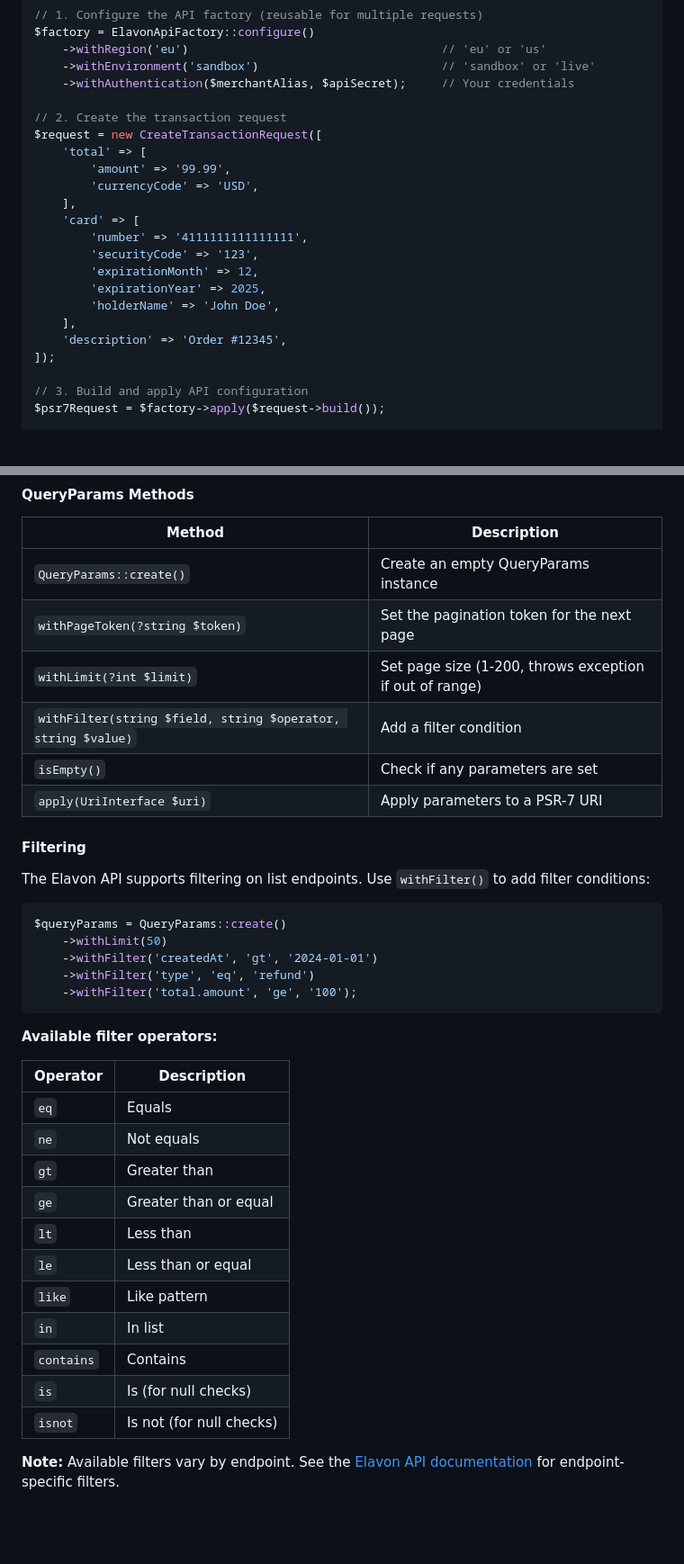
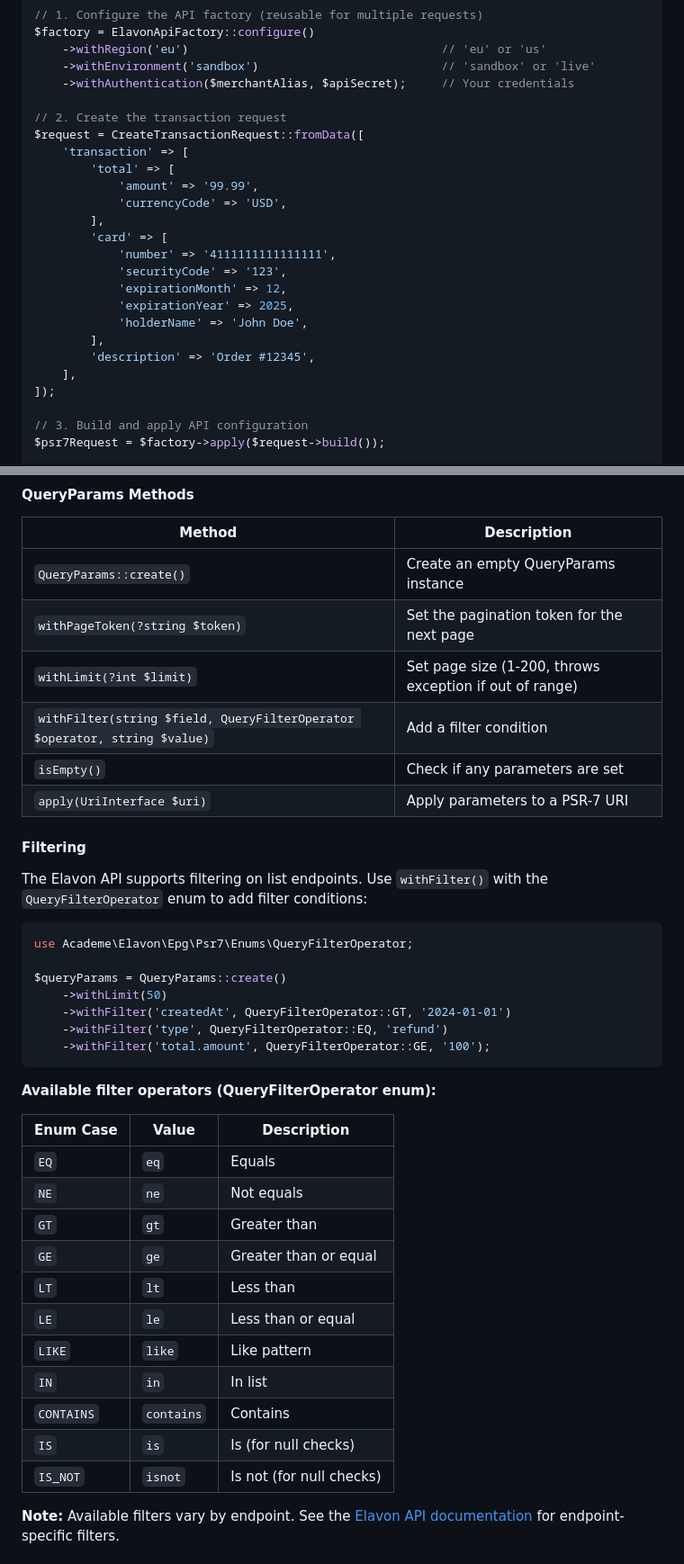
Before and after one commit to academe/elavon-epg-psr7, a Markdown page: README.md, 2 parts joined by grey strips. Shown at 90% size. Drawn GitHub-style; blank space fills up the shorter version.

````diff
--- a/README.md
+++ b/README.md
@@ -51,19 +51,21 @@ $factory = ElavonApiFactory::configure()
     ->withAuthentication($merchantAlias, $apiSecret);     // Your credentials
 
 // 2. Create the transaction request
-$request = new CreateTransactionRequest([
-    'total' => [
-        'amount' => '99.99',
-        'currencyCode' => 'USD',
+$request = CreateTransactionRequest::fromData([
+    'transaction' => [
+        'total' => [
+            'amount' => '99.99',
+            'currencyCode' => 'USD',
+        ],
+        'card' => [
+            'number' => '4111111111111111',
+            'securityCode' => '123',
+            'expirationMonth' => 12,
+            'expirationYear' => 2025,
+            'holderName' => 'John Doe',
+        ],
+        'description' => 'Order #12345',
     ],
-    'card' => [
-        'number' => '4111111111111111',
-        'securityCode' => '123',
-        'expirationMonth' => 12,
-        'expirationYear' => 2025,
-        'holderName' => 'John Doe',
-    ],
-    'description' => 'Order #12345',
 ]);
 
 // 3. Build and apply API configuration
@@ -170,37 +173,39 @@ if ($response->isSuccessful()) {
 | `QueryParams::create()` | Create an empty QueryParams instance |
 | `withPageToken(?string $token)` | Set the pagination token for the next page |
 | `withLimit(?int $limit)` | Set page size (1-200, throws exception if out of range) |
-| `withFilter(string $field, string $operator, string $value)` | Add a filter condition |
+| `withFilter(string $field, QueryFilterOperator $operator, string $value)` | Add a filter condition |
 | `isEmpty()` | Check if any parameters are set |
 | `apply(UriInterface $uri)` | Apply parameters to a PSR-7 URI |
 
 #### Filtering
 
-The Elavon API supports filtering on list endpoints. Use `withFilter()` to add filter conditions:
+The Elavon API supports filtering on list endpoints. Use `withFilter()` with the `QueryFilterOperator` enum to add filter conditions:
 
 ```php
+use Academe\Elavon\Epg\Psr7\Enums\QueryFilterOperator;
+
 $queryParams = QueryParams::create()
     ->withLimit(50)
-    ->withFilter('createdAt', 'gt', '2024-01-01')
-    ->withFilter('type', 'eq', 'refund')
-    ->withFilter('total.amount', 'ge', '100');
+    ->withFilter('createdAt', QueryFilterOperator::GT, '2024-01-01')
+    ->withFilter('type', QueryFilterOperator::EQ, 'refund')
+    ->withFilter('total.amount', QueryFilterOperator::GE, '100');
 ```
 
-**Available filter operators:**
+**Available filter operators (QueryFilterOperator enum):**
 
-| Operator | Description |
-| -------- | ----------- |
-| `eq` | Equals |
-| `ne` | Not equals |
-| `gt` | Greater than |
-| `ge` | Greater than or equal |
-| `lt` | Less than |
-| `le` | Less than or equal |
-| `like` | Like pattern |
-| `in` | In list |
-| `contains` | Contains |
-| `is` | Is (for null checks) |
-| `isnot` | Is not (for null checks) |
+| Enum Case | Value | Description |
+| --------- | ----- | ----------- |
+| `EQ` | `eq` | Equals |
+| `NE` | `ne` | Not equals |
+| `GT` | `gt` | Greater than |
+| `GE` | `ge` | Greater than or equal |
+| `LT` | `lt` | Less than |
+| `LE` | `le` | Less than or equal |
+| `LIKE` | `like` | Like pattern |
+| `IN` | `in` | In list |
+| `CONTAINS` | `contains` | Contains |
+| `IS` | `is` | Is (for null checks) |
+| `IS_NOT` | `isnot` | Is not (for null checks) |
 
 **Note:** Available filters vary by endpoint. See the [Elavon API documentation](https://developer.elavon.com/products/en-uk/elavon-payment-gateway/v1/api-reference) for endpoint-specific filters.
 
````
Also changed, not shown: other parts of README.md (+3 -2 lines), docs/examples/credit-card-payment.md (+43 -34 lines), docs/guides/getting-started.md (+10 -13 lines).
